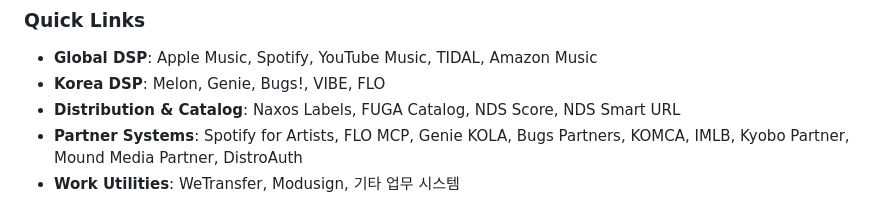
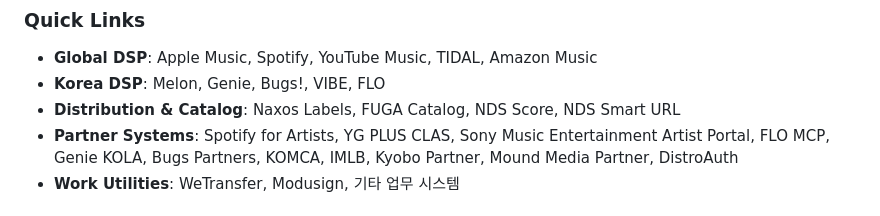
Before and after one commit to leekunwu/seoro-tools, a Markdown page: README.md, the part around one of its changes. Rendered like a GitHub page.

Commit message:
docs: update partner portal directory

```diff
--- a/README.md
+++ b/README.md
@@ -28,5 +28,5 @@
 - **Global DSP**: Apple Music, Spotify, YouTube Music, TIDAL, Amazon Music
 - **Korea DSP**: Melon, Genie, Bugs!, VIBE, FLO
 - **Distribution & Catalog**: Naxos Labels, FUGA Catalog, NDS Score, NDS Smart URL
-- **Partner Systems**: Spotify for Artists, FLO MCP, Genie KOLA, Bugs Partners, KOMCA, IMLB, Kyobo Partner, Mound Media Partner, DistroAuth
+- **Partner Systems**: Spotify for Artists, YG PLUS CLAS, Sony Music Entertainment Artist Portal, FLO MCP, Genie KOLA, Bugs Partners, KOMCA, IMLB, Kyobo Partner, Mound Media Partner, DistroAuth
 - **Work Utilities**: WeTransfer, Modusign, 기타 업무 시스템
```
Also changed, not shown: other parts of README.md (+16 -0 lines).
